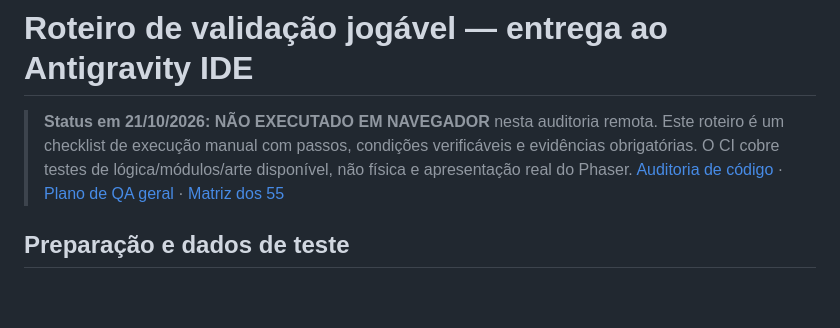
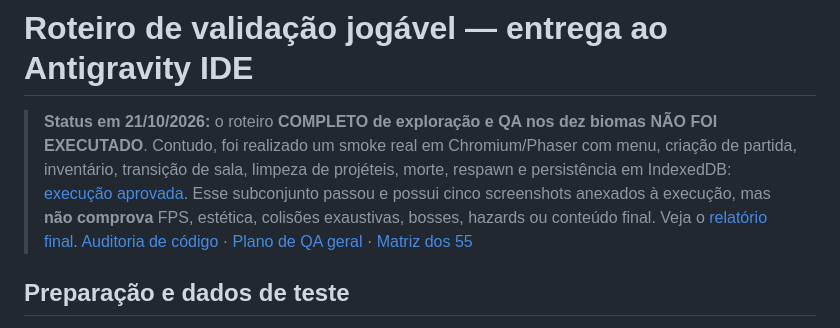
Before and after one commit to pedrogonzalez-png/jogo-site, a Markdown page: docs/06-auditoria/ROTEIRO_QA_ANTIGRAVITY.md, the part around the change. Rendered like a GitHub page; blank space fills up the shorter version.

Commit message:
docs: referenciar relatório final, 24 testes e smoke Chromium

```diff
--- a/docs/06-auditoria/ROTEIRO_QA_ANTIGRAVITY.md
+++ b/docs/06-auditoria/ROTEIRO_QA_ANTIGRAVITY.md
@@ -1,6 +1,6 @@
 # Roteiro de validação jogável — entrega ao Antigravity IDE
 
-> **Status em 21/10/2026:** **NÃO EXECUTADO EM NAVEGADOR** nesta auditoria remota. Este roteiro é um checklist de execução manual com passos, condições verificáveis e evidências obrigatórias. O CI cobre testes de lógica/módulos/arte disponível, não física e apresentação real do Phaser.
+> **Status em 21/10/2026:** o roteiro **COMPLETO de exploração e QA nos dez biomas NÃO FOI EXECUTADO**. Contudo, foi realizado um smoke real em Chromium/Phaser com menu, criação de partida, inventário, transição de sala, limpeza de projéteis, morte, respawn e persistência em IndexedDB: [execução aprovada](https://github.com/pedrogonzalez-png/jogo-site/actions/runs/39679081571). Esse subconjunto passou e possui cinco screenshots anexados à execução, mas **não comprova** FPS, estética, colisões exaustivas, bosses, hazards ou conteúdo final. Veja o [relatório final](RELATORIO_FINAL_2026-10-21.md).
 > [Auditoria de código](AUDITORIA_CODIGO_2026-10-21.md) · [Plano de QA geral](../04-gestao/PLANO_DE_VALIDACAO.md) · [Matriz dos 55](MATRIZ_55_TAREFAS.md)
 
 ## Preparação e dados de teste
```
